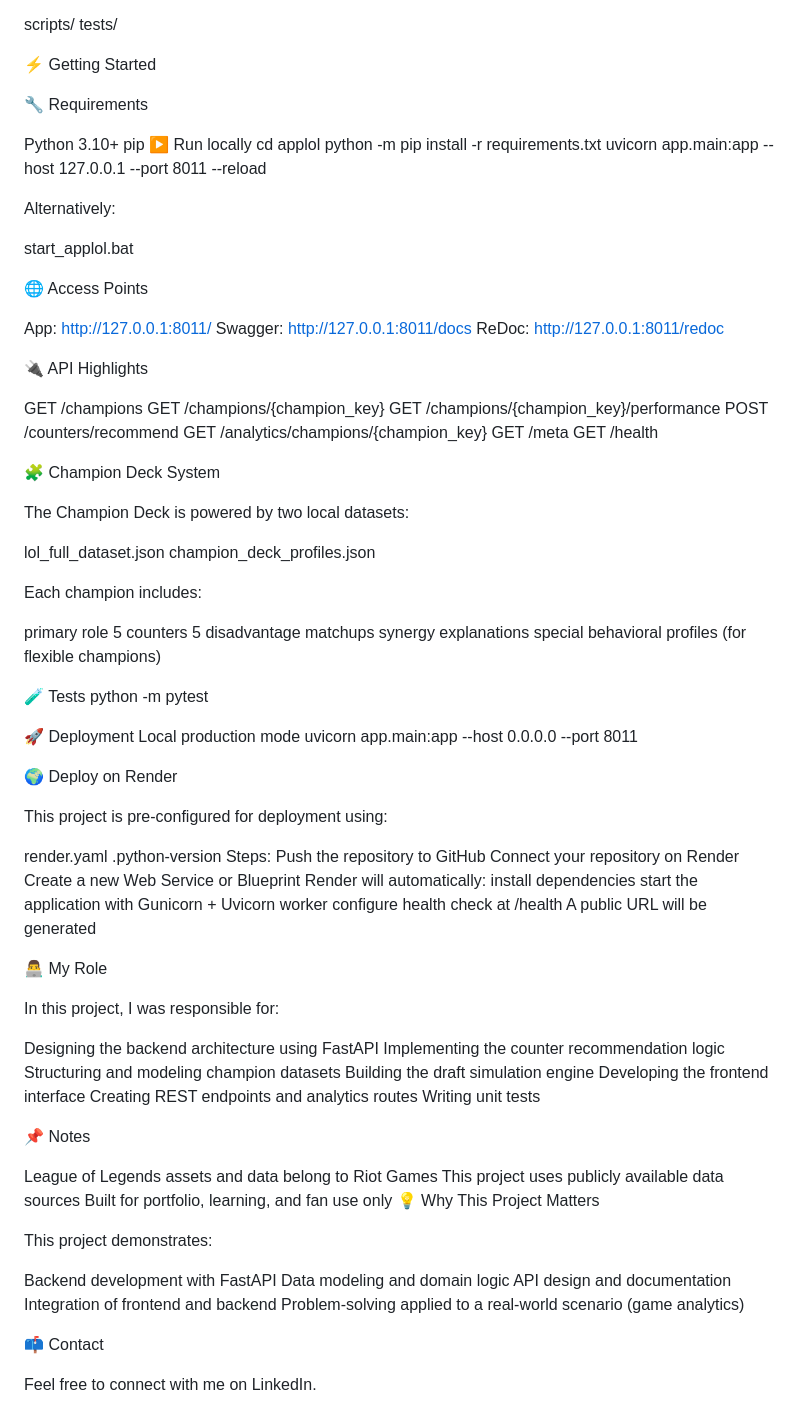
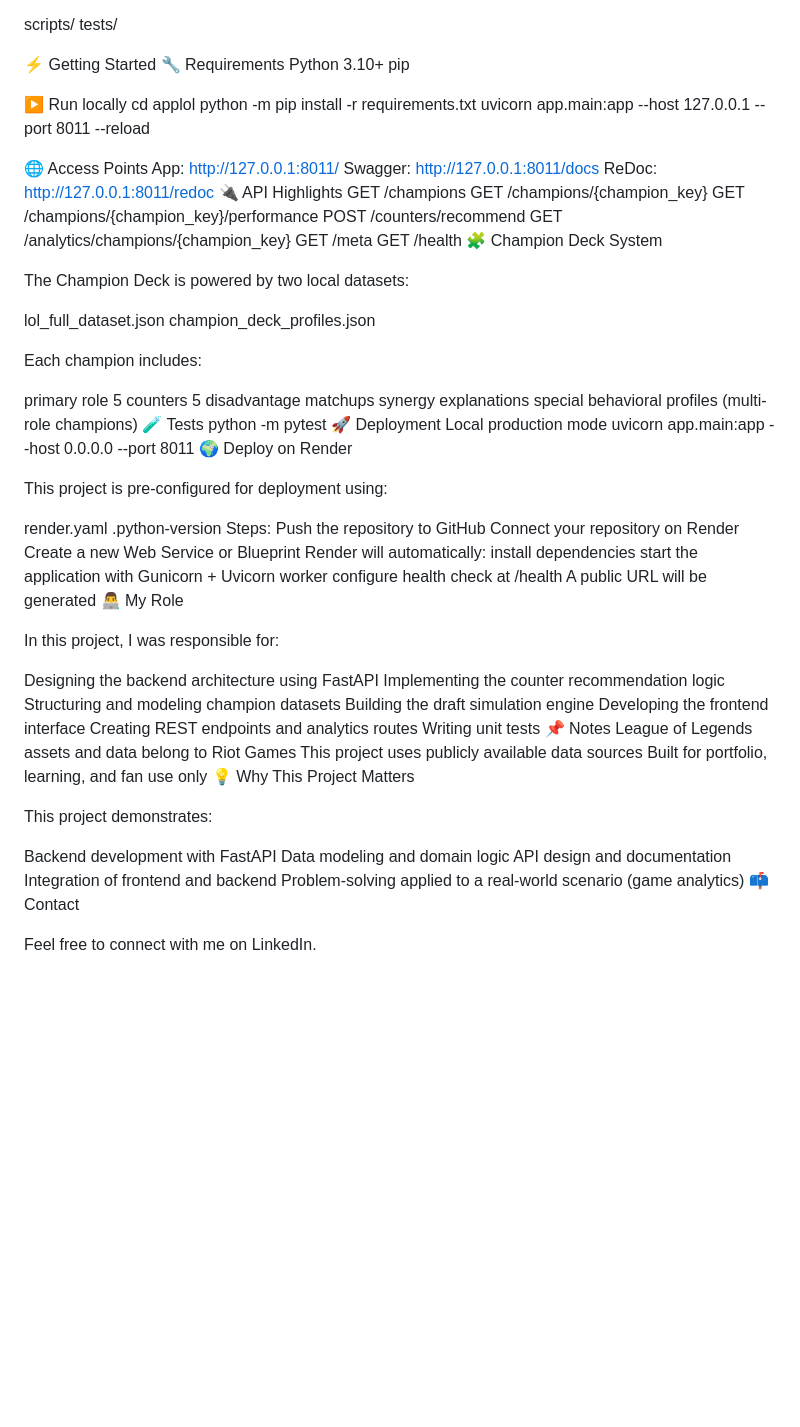
Before and after one commit to nunesgabrielit/applol, a Markdown page: README.md, the part around one of its changes. Drawn GitHub-style; blank space fills up the shorter version.

```diff
--- a/README.md
+++ b/README.md
@@ -51,26 +67,18 @@ tests/
 ⚡ Getting Started
-
 🔧 Requirements
-
 Python 3.10+
 pip
+
 ▶️ Run locally
 cd applol
 python -m pip install -r requirements.txt
 uvicorn app.main:app --host 127.0.0.1 --port 8011 --reload
 
-Alternatively:
-
-start_applol.bat
-
 🌐 Access Points
-
 App: http://127.0.0.1:8011/
 Swagger: http://127.0.0.1:8011/docs
 ReDoc: http://127.0.0.1:8011/redoc
-
 🔌 API Highlights
-
 GET /champions
 GET /champions/{champion_key}
 GET /champions/{champion_key}/performance
@@ -78,7 +86,6 @@ POST /counters/recommend
 GET /analytics/champions/{champion_key}
 GET /meta
 GET /health
-
 🧩 Champion Deck System
 
 The Champion Deck is powered by two local datasets:
@@ -92,15 +99,12 @@ primary role
 5 counters
 5 disadvantage matchups
 synergy explanations
-special behavioral profiles (for flexible champions)
-
+special behavioral profiles (multi-role champions)
 🧪 Tests
 python -m pytest
-
 🚀 Deployment
 Local production mode
 uvicorn app.main:app --host 0.0.0.0 --port 8011
-
 🌍 Deploy on Render
 
 This project is pre-configured for deployment using:
@@ -116,7 +120,6 @@ install dependencies
 start the application with Gunicorn + Uvicorn worker
 configure health check at /health
 A public URL will be generated
-
 👨‍💻 My Role
 
 In this project, I was responsible for:
@@ -128,9 +131,7 @@ Building the draft simulation engine
 Developing the frontend interface
 Creating REST endpoints and analytics routes
 Writing unit tests
-
 📌 Notes
-
 League of Legends assets and data belong to Riot Games
 This project uses publicly available data sources
 Built for portfolio, learning, and fan use only
@@ -143,7 +144,6 @@ Data modeling and domain logic
 API design and documentation
 Integration of frontend and backend
 Problem-solving applied to a real-world scenario (game analytics)
-
 📫 Contact
 
 Feel free to connect with me on LinkedIn.
```
Also changed, not shown: other parts of README.md (+48 -33 lines).
